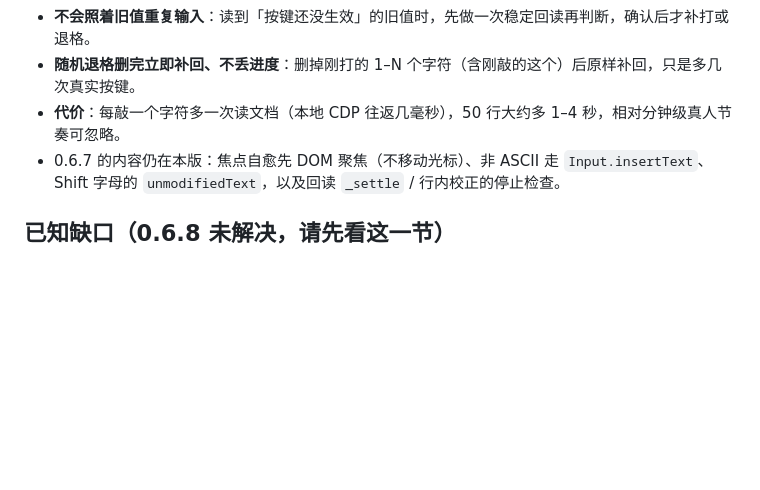
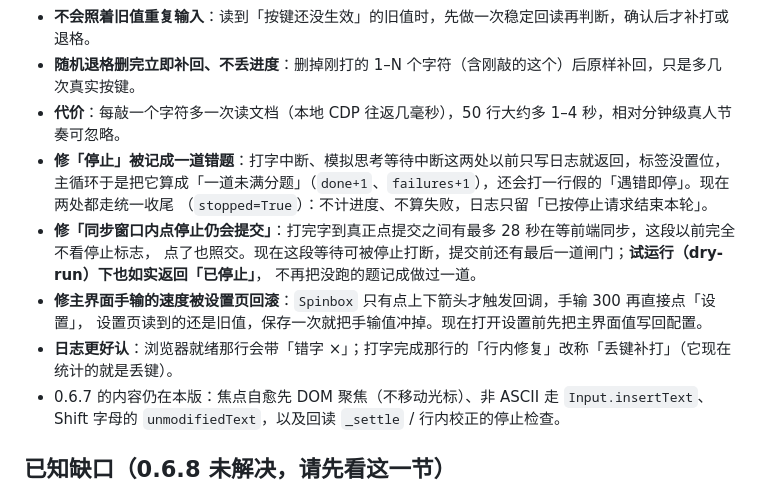
Before and after one commit to Huang0907/train-solver, a Markdown page: docs/使用说明-公开版.md, the part around the change. GitHub-like rendering; blank space fills up the shorter version.

```diff
--- a/docs/使用说明-公开版.md
+++ b/docs/使用说明-公开版.md
@@ -140,6 +140,15 @@
 - **不会照着旧值重复输入**：读到「按键还没生效」的旧值时，先做一次稳定回读再判断，确认后才补打或退格。
 - **随机退格删完立即补回、不丢进度**：删掉刚打的 1–N 个字符（含刚敲的这个）后原样补回，只是多几次真实按键。
 - **代价**：每敲一个字符多一次读文档（本地 CDP 往返几毫秒），50 行大约多 1–4 秒，相对分钟级真人节奏可忽略。
+- **修「停止」被记成一道错题**：打字中断、模拟思考等待中断这两处以前只写日志就返回，标签没置位，
+  主循环于是把它算成「一道未满分题」（`done+1`、`failures+1`），还会打一行假的「遇错即停」。现在两处都走统一收尾
+  （`stopped=True`）：不计进度、不算失败，日志只留「已按停止请求结束本轮」。
+- **修「同步窗口内点停止仍会提交」**：打完字到真正点提交之间有最多 28 秒在等前端同步，这段以前完全不看停止标志，
+  点了也照交。现在这段等待可被停止打断，提交前还有最后一道闸门；**试运行（dry-run）下也如实返回「已停止」**，
+  不再把没跑的题记成做过一道。
+- **修主界面手输的速度被设置页回滚**：`Spinbox` 只有点上下箭头才触发回调，手输 300 再直接点「设置」，
+  设置页读到的还是旧值，保存一次就把手输值冲掉。现在打开设置前先把主界面值写回配置。
+- **日志更好认**：浏览器就绪那行会带「错字 ×」；打字完成那行的「行内修复」改称「丢键补打」（它现在统计的就是丢键）。
 - 0.6.7 的内容仍在本版：焦点自愈先 DOM 聚焦（不移动光标）、非 ASCII 走 `Input.insertText`、
   Shift 字母的 `unmodifiedText`，以及回读 `_settle` / 行内校正的停止检查。
 
```
Also changed, not shown: README.md (+2 -2 lines), docs/architecture-detailed.png, 2 other files.
